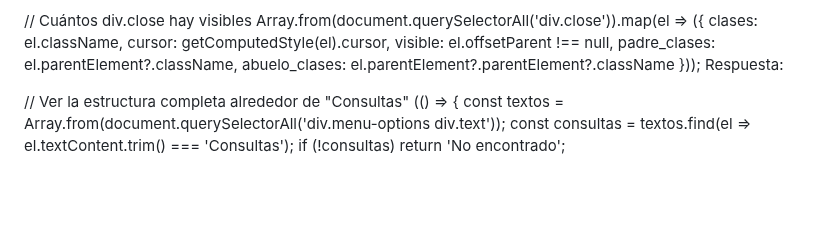
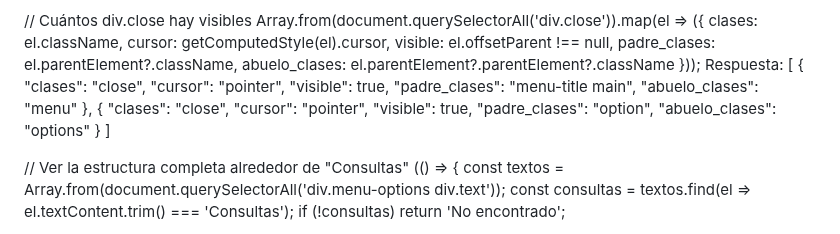
Before and after one commit to Mapaznavarro/EvaluandoTestAut01, a Markdown page: NOREADME.md, the part around one of its changes. GitHub-like rendering; blank space fills up the shorter version.

Commit message:
Add JSON structure for close div elements

```diff
--- a/NOREADME.md
+++ b/NOREADME.md
@@ -22,7 +31,22 @@ Array.from(document.querySelectorAll('div.close')).map(el => ({
   abuelo_clases: el.parentElement?.parentElement?.className
 }));
 Respuesta:
-
+[
+    {
+        "clases": "close",
+        "cursor": "pointer",
+        "visible": true,
+        "padre_clases": "menu-title main",
+        "abuelo_clases": "menu"
+    },
+    {
+        "clases": "close",
+        "cursor": "pointer",
+        "visible": true,
+        "padre_clases": "option",
+        "abuelo_clases": "options"
+    }
+]
 
 // Ver la estructura completa alrededor de "Consultas"
 (() => {
```
Also changed, not shown: other parts of NOREADME.md (+9 -0 lines).
